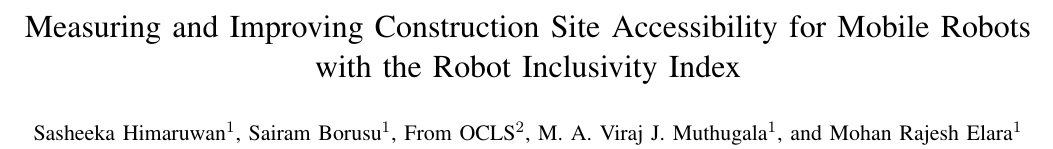
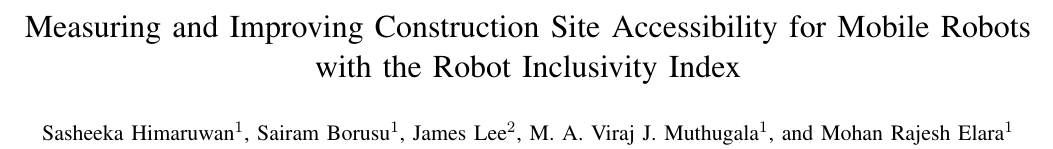
Before and after one commit to ShashikaHDS/TEAL-Conf-paper_GIT_repo, a LaTeX paper (conference_101719.tex): part of page 1 of 8, cut so that both start at the same text. Compiled offline with pdfLaTeX.

Commit message:
Add James Lee as the OCLS author

```diff
--- a/conference_101719.tex
+++ b/conference_101719.tex
@@ -28,9 +28,9 @@
 
 \title{Measuring and Improving Construction Site Accessibility for Mobile Robots with the Robot Inclusivity Index}
 
-% TODO confirm the affiliations, add the emails, and fill the OCLS author's
-% name; confirm the spelling Sasheeka versus Shashika for publication
-\author{Sasheeka Himaruwan$^{1}$, Sairam Borusu$^{1}$, From OCLS$^{2}$, M. A. Viraj J. Muthugala$^{1}$, and Mohan Rajesh Elara$^{1}$%
+% TODO add the emails; confirm the spelling Sasheeka versus Shashika for
+% publication
+\author{Sasheeka Himaruwan$^{1}$, Sairam Borusu$^{1}$, James Lee$^{2}$, M. A. Viraj J. Muthugala$^{1}$, and Mohan Rajesh Elara$^{1}$%
 \thanks{*This research was supported by Obayashi Corporation through the TEAL: Enabling Technologies for Deployable Construction Robots programme, and by the National Research Foundation, Singapore, and the Building and Construction Authority under the BETA Catalyst Programme (Award No.\ BETA-20250313008).}%
 \thanks{$^{1}$The authors are with Engineering Product Development, Singapore University of Technology and Design, Singapore.}%
 \thanks{$^{2}$The author is with Obayashi Construction-tech Lab Singapore (OCLS).}%
```
